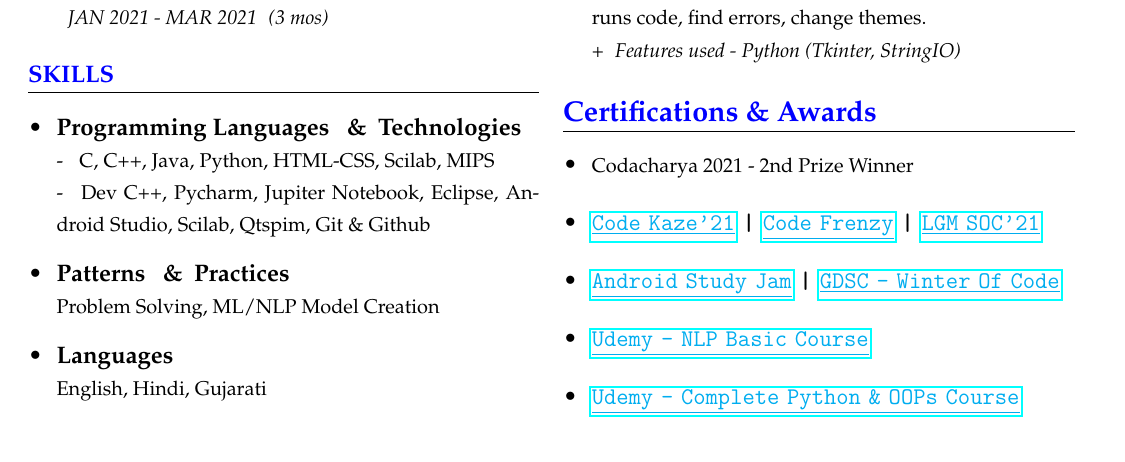
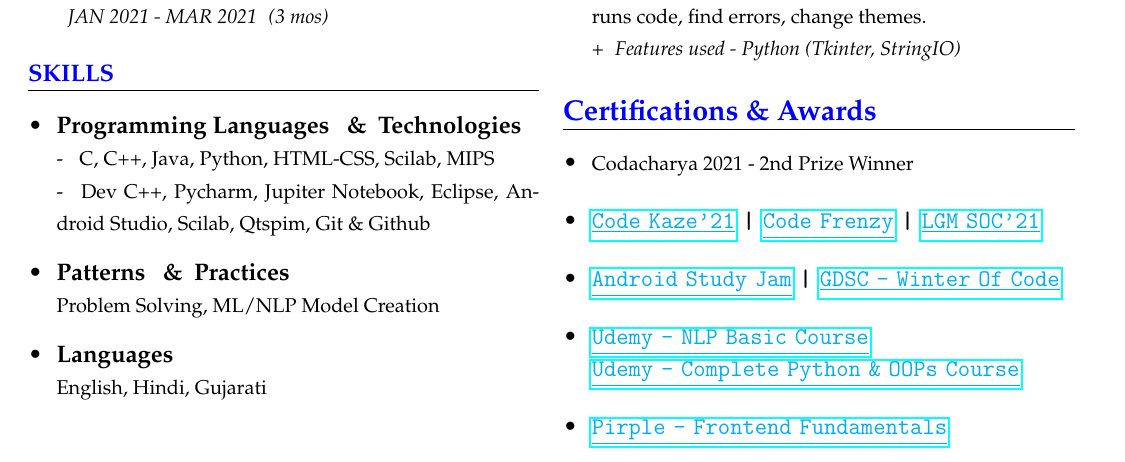
Before and after one commit to akash-rajak/Resume, a LaTeX CV (My_Resume.tex): part of page 1 of 2, cut so that both start at the same text. The pictures show the PDF file My_Resume.pdf that the author committed with the source.

Commit message:
Added pirple cert

```diff
--- a/My_Resume.tex
+++ b/My_Resume.tex
@@ -150,12 +150,14 @@
             \item
             \clink{
         	\href{https://www.udemy.com/certificate/UC-05ceea42-245e-46fc-a343-d30bfbf2baef/}{\textcolor{cyan}{\underline{Udemy - NLP Basic Course}}}
+        	\newline
+        	\href{https://www.udemy.com/certificate/UC-e7b09c62-176d-42c1-903a-29c8799b87a5/}{\textcolor{cyan}{\underline{Udemy - Complete Python \& OOPs Course}}}
         }
         \end{itemize}
         \begin{itemize}
             \item
             \clink{
-        	\href{https://www.udemy.com/certificate/UC-e7b09c62-176d-42c1-903a-29c8799b87a5/}{\textcolor{cyan}{\underline{Udemy - Complete Python \& OOPs Course}}}
+        	\href{https://www.credential.net/42a575f4-de1e-45b6-87e8-7dadd16bfe11}{\textcolor{cyan}{\underline{Pirple - Frontend Fundamentals}}}
         }
         \end{itemize}
     }
```
Also changed, not shown: My_Resume.pdf, 2 other files.
